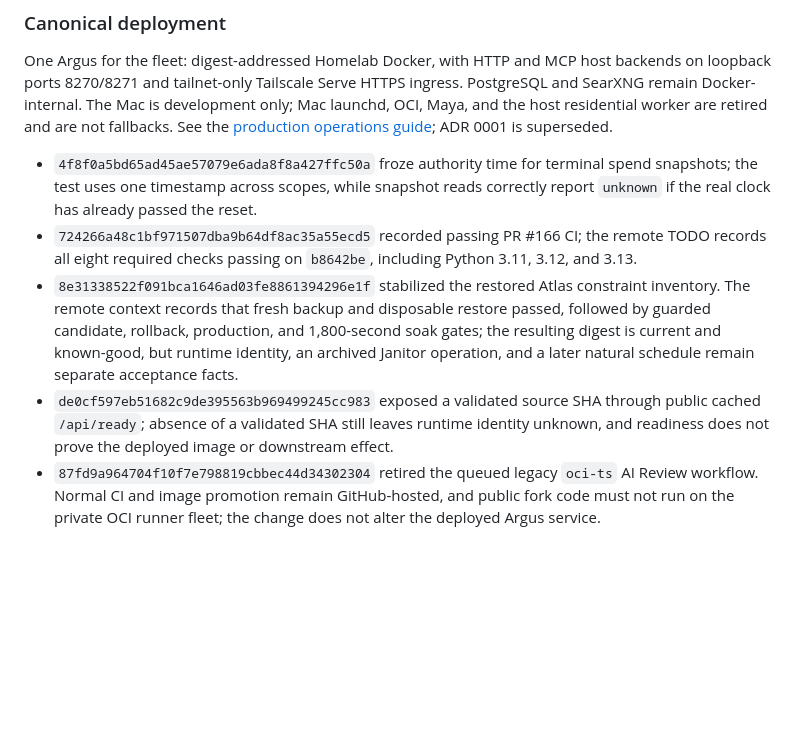
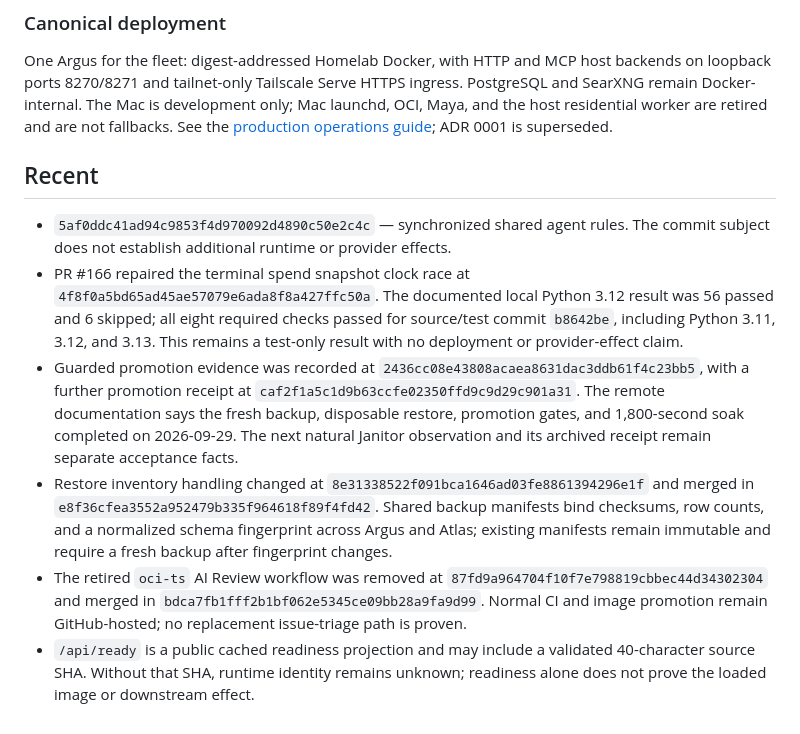
Before and after one commit to Khamel83/argus, a Markdown page: CONTEXT.md, the part around the change. Drawn GitHub-style; blank space fills up the shorter version.

Commit message:
docs: reconcile repository context and TODOs
Janitor-Publication: 7dde40c100166ebde1996458b0c281f008bdd93daf6816afa65c3e1d7a3e35af

```diff
--- a/CONTEXT.md
+++ b/CONTEXT.md
@@ -164,9 +164,12 @@ development only; Mac launchd, OCI, Maya, and the host residential worker are
 retired and are not fallbacks. See the
 [production operations guide](docs/operations.md); ADR 0001 is superseded.
 <!-- janitor:begin:recent -->
-- `4f8f0a5bd65ad45ae57079e6ada8f8a427ffc50a` froze authority time for terminal spend snapshots; the test uses one timestamp across scopes, while snapshot reads correctly report `unknown` if the real clock has already passed the reset.
-- `724266a48c1bf971507dba9b64df8ac35a55ecd5` recorded passing PR #166 CI; the remote TODO records all eight required checks passing on `b8642be`, including Python 3.11, 3.12, and 3.13.
-- `8e31338522f091bca1646ad03fe8861394296e1f` stabilized the restored Atlas constraint inventory. The remote context records that fresh backup and disposable restore passed, followed by guarded candidate, rollback, production, and 1,800-second soak gates; the resulting digest is current and known-good, but runtime identity, an archived Janitor operation, and a later natural schedule remain separate acceptance facts.
-- `de0cf597eb51682c9de395563b969499245cc983` exposed a validated source SHA through public cached `/api/ready`; absence of a validated SHA still leaves runtime identity unknown, and readiness does not prove the deployed image or downstream effect.
-- `87fd9a964704f10f7e798819cbbec44d34302304` retired the queued legacy `oci-ts` AI Review workflow. Normal CI and image promotion remain GitHub-hosted, and public fork code must not run on the private OCI runner fleet; the change does not alter the deployed Argus service.
+## Recent
+
+- `5af0ddc41ad94c9853f4d970092d4890c50e2c4c` — synchronized shared agent rules. The commit subject does not establish additional runtime or provider effects.
+- PR #166 repaired the terminal spend snapshot clock race at `4f8f0a5bd65ad45ae57079e6ada8f8a427ffc50a`. The documented local Python 3.12 result was 56 passed and 6 skipped; all eight required checks passed for source/test commit `b8642be`, including Python 3.11, 3.12, and 3.13. This remains a test-only result with no deployment or provider-effect claim.
+- Guarded promotion evidence was recorded at `2436cc08e43808acaea8631dac3ddb61f4c23bb5`, with a further promotion receipt at `caf2f1a5c1d9b63ccfe02350ffd9c9d29c901a31`. The remote documentation says the fresh backup, disposable restore, promotion gates, and 1,800-second soak completed on 2026-09-29. The next natural Janitor observation and its archived receipt remain separate acceptance facts.
+- Restore inventory handling changed at `8e31338522f091bca1646ad03fe8861394296e1f` and merged in `e8f36cfea3552a952479b335f964618f89f4fd42`. Shared backup manifests bind checksums, row counts, and a normalized schema fingerprint across Argus and Atlas; existing manifests remain immutable and require a fresh backup after fingerprint changes.
+- The retired `oci-ts` AI Review workflow was removed at `87fd9a964704f10f7e798819cbbec44d34302304` and merged in `bdca7fb1fff2b1bf062e5345ce09bb28a9fa9d99`. Normal CI and image promotion remain GitHub-hosted; no replacement issue-triage path is proven.
+- `/api/ready` is a public cached readiness projection and may include a validated 40-character source SHA. Without that SHA, runtime identity remains unknown; readiness alone does not prove the loaded image or downstream effect.
 <!-- janitor:end:recent -->
```
Also changed, not shown: TODO.md (+9 -7 lines).
